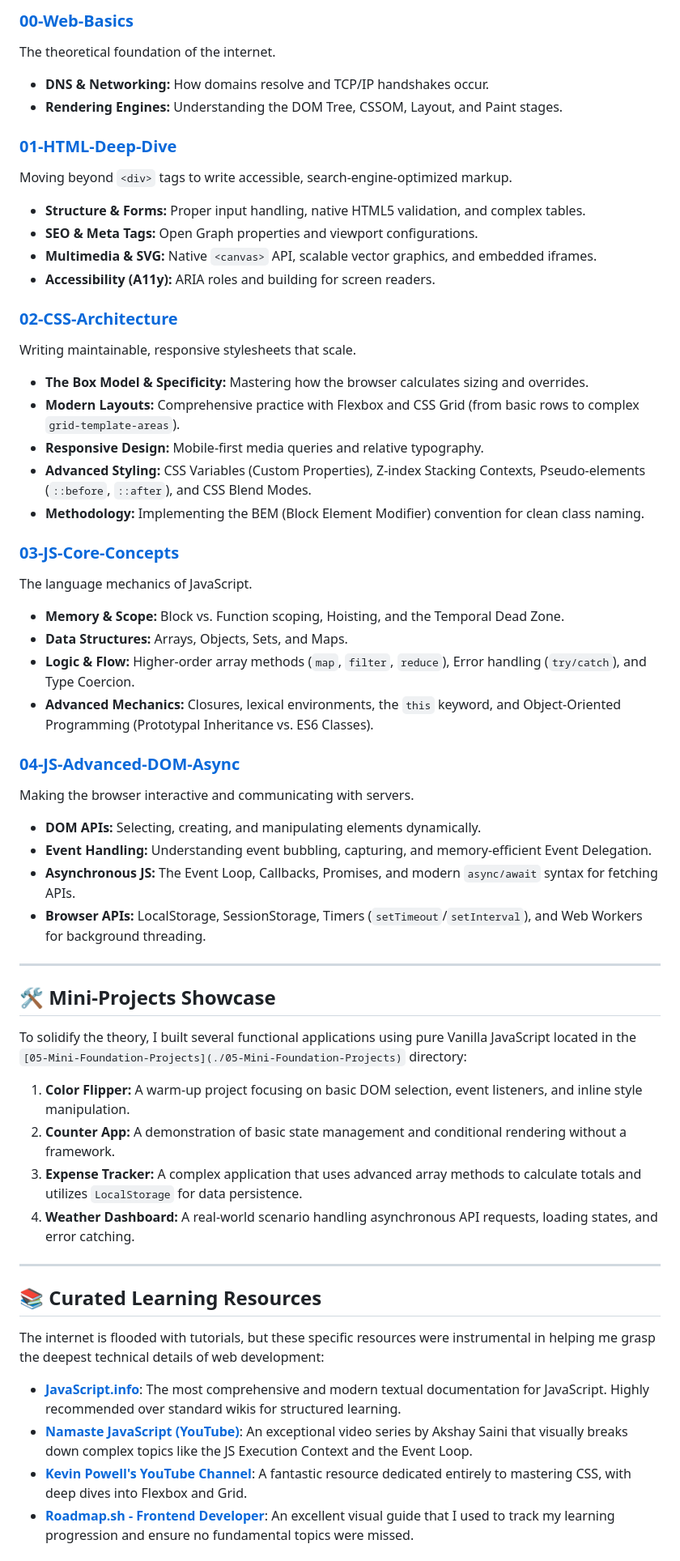
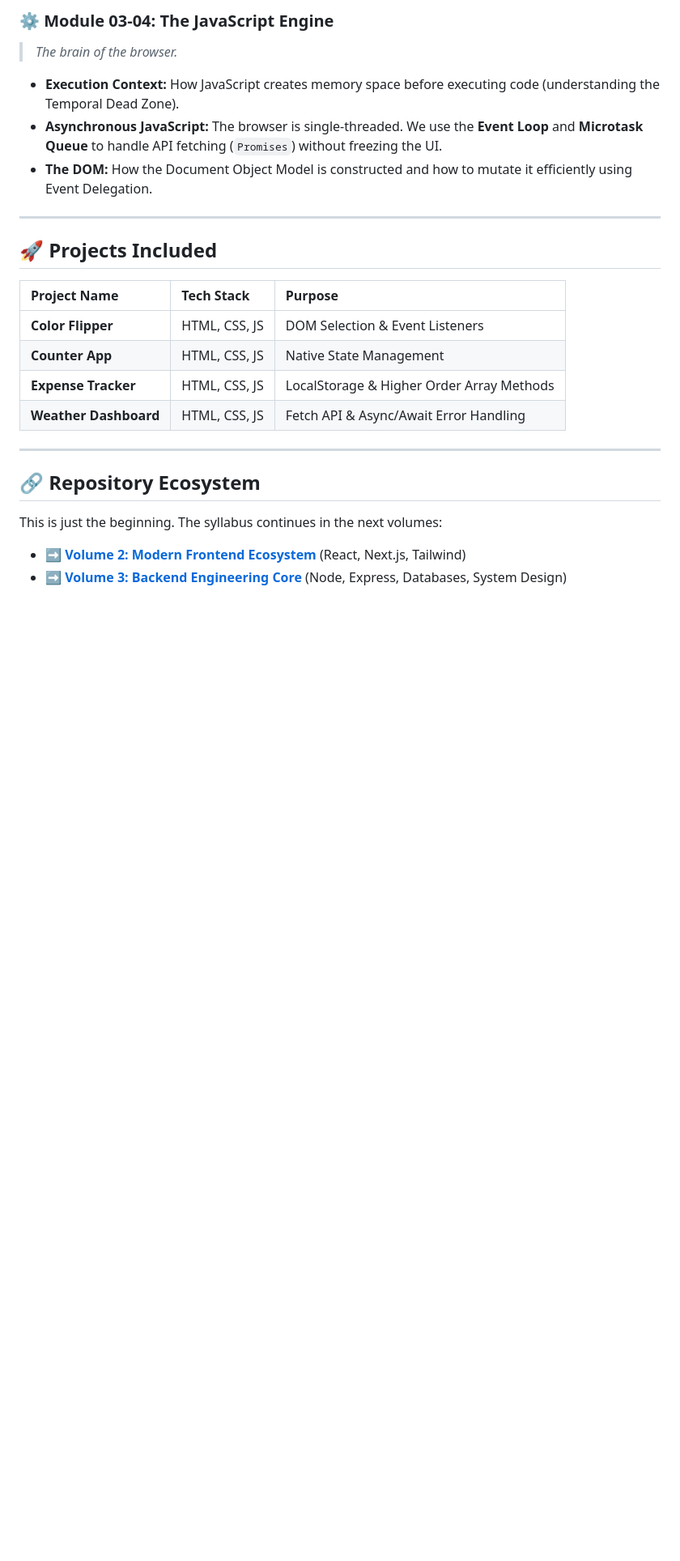
Before and after one commit to shubhamkumar-git01/Frontend-Foundations, a Markdown page: README.md, the part around one of its changes. Shown at 81% size. Drawn GitHub-style; blank space fills up the shorter version.

Commit message:
docs: Update README with visual syllabus tables and badges

```diff
--- a/README.md
+++ b/README.md
@@ -24,57 +41,28 @@ The practice files in this repository are meticulously categorized into five maj
 
-### [00-Web-Basics](./00-Web-Basics)
-The theoretical foundation of the internet.
-- **DNS & Networking:** How domains resolve and TCP/IP handshakes occur.
-- **Rendering Engines:** Understanding the DOM Tree, CSSOM, Layout, and Paint stages.
-
-### [01-HTML-Deep-Dive](./01-HTML-Deep-Dive)
-Moving beyond `<div>` tags to write accessible, search-engine-optimized markup.
-- **Structure & Forms:** Proper input handling, native HTML5 validation, and complex tables.
-- **SEO & Meta Tags:** Open Graph properties and viewport configurations.
-- **Multimedia & SVG:** Native `<canvas>` API, scalable vector graphics, and embedded iframes.
-- **Accessibility (A11y):** ARIA roles and building for screen readers.
-
-### [02-CSS-Architecture](./02-CSS-Architecture)
-Writing maintainable, responsive stylesheets that scale.
-- **The Box Model & Specificity:** Mastering how the browser calculates sizing and overrides.
-- **Modern Layouts:** Comprehensive practice with Flexbox and CSS Grid (from basic rows to complex `grid-template-areas`).
-- **Responsive Design:** Mobile-first media queries and relative typography.
-- **Advanced Styling:** CSS Variables (Custom Properties), Z-index Stacking Contexts, Pseudo-elements (`::before`, `::after`), and CSS Blend Modes.
-- **Methodology:** Implementing the BEM (Block Element Modifier) convention for clean class naming.
-
-### [03-JS-Core-Concepts](./03-JS-Core-Concepts)
-The language mechanics of JavaScript.
-- **Memory & Scope:** Block vs. Function scoping, Hoisting, and the Temporal Dead Zone.
-- **Data Structures:** Arrays, Objects, Sets, and Maps.
-- **Logic & Flow:** Higher-order array methods (`map`, `filter`, `reduce`), Error handling (`try/catch`), and Type Coercion.
-- **Advanced Mechanics:** Closures, lexical environments, the `this` keyword, and Object-Oriented Programming (Prototypal Inheritance vs. ES6 Classes).
-
-### [04-JS-Advanced-DOM-Async](./04-JS-Advanced-DOM-Async)
-Making the browser interactive and communicating with servers.
-- **DOM APIs:** Selecting, creating, and manipulating elements dynamically.
-- **Event Handling:** Understanding event bubbling, capturing, and memory-efficient Event Delegation.
-- **Asynchronous JS:** The Event Loop, Callbacks, Promises, and modern `async/await` syntax for fetching APIs.
-- **Browser APIs:** LocalStorage, SessionStorage, Timers (`setTimeout`/`setInterval`), and Web Workers for background threading.
+### ⚙️ Module 03-04: The JavaScript Engine
+> *The brain of the browser.*
+- **Execution Context:** How JavaScript creates memory space before executing code (understanding the Temporal Dead Zone).
+- **Asynchronous JavaScript:** The browser is single-threaded. We use the **Event Loop** and **Microtask Queue** to handle API fetching (`Promises`) without freezing the UI.
+- **The DOM:** How the Document Object Model is constructed and how to mutate it efficiently using Event Delegation.
 
 ---
 
-## 🛠️ Mini-Projects Showcase
+## 🚀 Projects Included
 
-To solidify the theory, I built several functional applications using pure Vanilla JavaScript located in the `[05-Mini-Foundation-Projects](./05-Mini-Foundation-Projects)` directory:
-
-1. **Color Flipper:** A warm-up project focusing on basic DOM selection, event listeners, and inline style manipulation.
-2. **Counter App:** A demonstration of basic state management and conditional rendering without a framework.
-3. **Expense Tracker:** A complex application that uses advanced array methods to calculate totals and utilizes `LocalStorage` for data persistence.
-4. **Weather Dashboard:** A real-world scenario handling asynchronous API requests, loading states, and error catching.
+| Project Name | Tech Stack | Purpose |
+|:---|:---|:---|
+| **Color Flipper** | HTML, CSS, JS | DOM Selection & Event Listeners |
+| **Counter App** | HTML, CSS, JS | Native State Management |
+| **Expense Tracker** | HTML, CSS, JS | LocalStorage & Higher Order Array Methods |
+| **Weather Dashboard** | HTML, CSS, JS | Fetch API & Async/Await Error Handling |
 
 ---
 
-## 📚 Curated Learning Resources
+## 🔗 Repository Ecosystem
 
-The internet is flooded with tutorials, but these specific resources were instrumental in helping me grasp the deepest technical details of web development:
+This is just the beginning. The syllabus continues in the next volumes:
+- ➡️ **[Volume 2: Modern Frontend Ecosystem](https://github.com/shubhamkumar-git01/Modern-Frontend-Ecosystem)** (React, Next.js, Tailwind)
+- ➡️ **[Volume 3: Backend Engineering Core](https://github.com/shubhamkumar-git01/Backend-Engineering-Core)** (Node, Express, Databases, System Design)
 
-- **[JavaScript.info](https://javascript.info/)**: The most comprehensive and modern textual documentation for JavaScript. Highly recommended over standard wikis for structured learning.
-- **[Namaste JavaScript (YouTube)](https://www.youtube.com/playlist?list=PLlasXeu85E9cQ32gLCvAvr9vNaUccPVNP)**: An exceptional video series by Akshay Saini that visually breaks down complex topics like the JS Execution Context and the Event Loop.
-- **[Kevin Powell's YouTube Channel](https://www.youtube.com/kepowob)**: A fantastic resource dedicated entirely to mastering CSS, with deep dives into Flexbox and Grid.
-- **[Roadmap.sh - Frontend Developer](https://roadmap.sh/frontend)**: An excellent visual guide that I used to track my learning progression and ensure no fundamental topics were missed.
+<br />
 
```
Also changed, not shown: other parts of README.md (+31 -14 lines).
